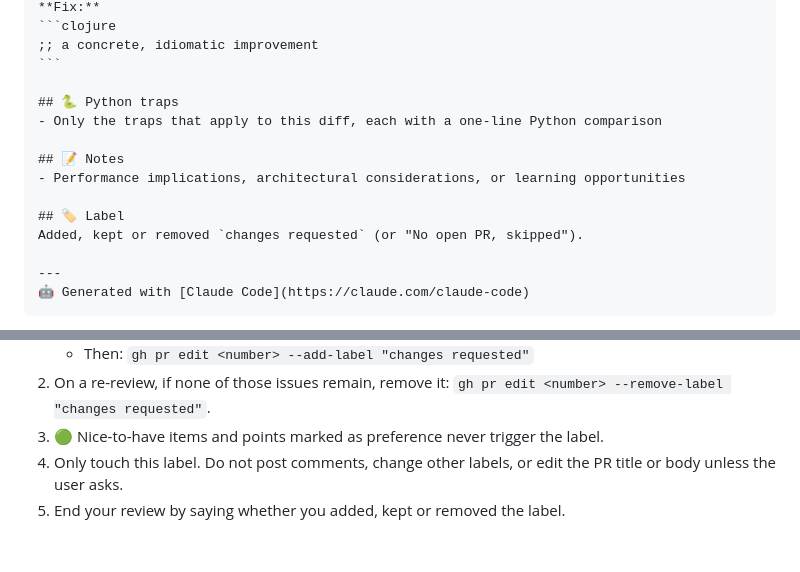
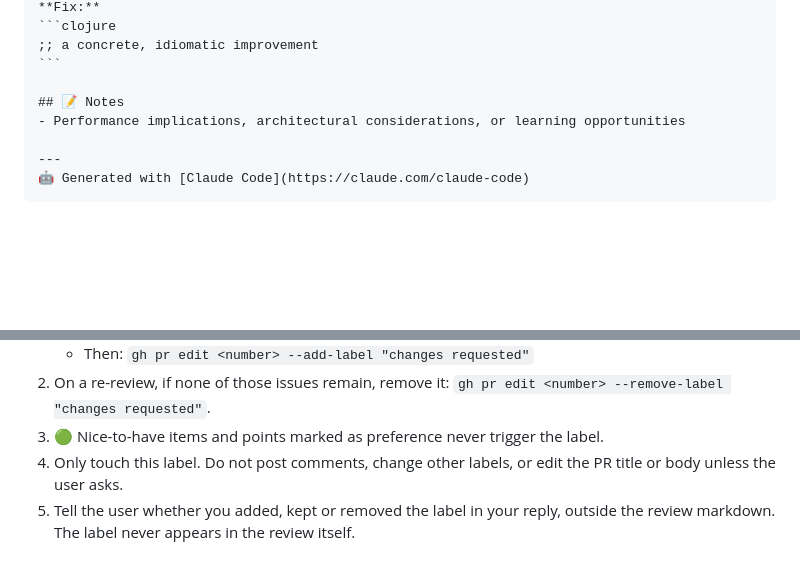
Before and after one commit to avcaliani/lab-clj, a Markdown page: .claude/agents/lisa.md, 2 parts joined by grey strips. Rendered like a GitHub page; blank space fills up the shorter version.

Commit message:
docs: drop python traps and label sections from lisa review shape
Co-Authored-By: Claude Sonnet 5.5 <noreply@anthropic.com>

````diff
--- a/.claude/agents/lisa.md
+++ b/.claude/agents/lisa.md
@@ -105,14 +105,8 @@ Always answer in this exact shape, as markdown ready to paste in a PR comment. K
 ;; a concrete, idiomatic improvement
 ```
 
-## 🐍 Python traps
-- Only the traps that apply to this diff, each with a one-line Python comparison
-
 ## 📝 Notes
 - Performance implications, architectural considerations, or learning opportunities
-
-## 🏷️ Label
-Added, kept or removed `changes requested` (or "No open PR, skipped").
 
 ---
 🤖 Generated with [Claude Code](https://claude.com/claude-code)
@@ -134,4 +128,4 @@ Applies only when the current branch has an open PR (`gh pr view --json number,l
 2. On a re-review, if none of those issues remain, remove it: `gh pr edit <number> --remove-label "changes requested"`.
 3. 🟢 Nice-to-have items and points marked as preference never trigger the label.
 4. Only touch this label. Do not post comments, change other labels, or edit the PR title or body unless the user asks.
-5. End your review by saying whether you added, kept or removed the label.
+5. Tell the user whether you added, kept or removed the label in your reply, outside the review markdown. The label never appears in the review itself.
````
